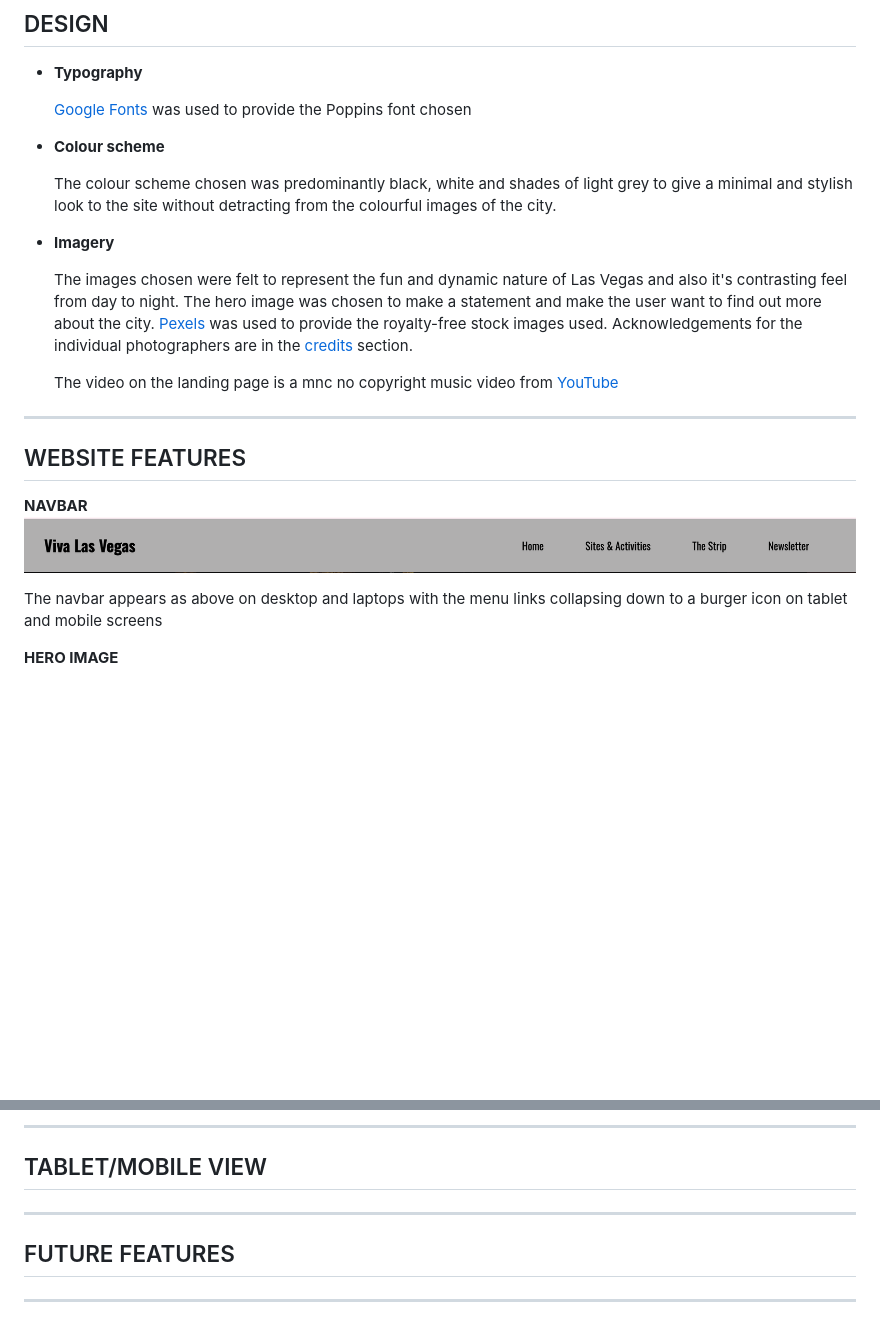
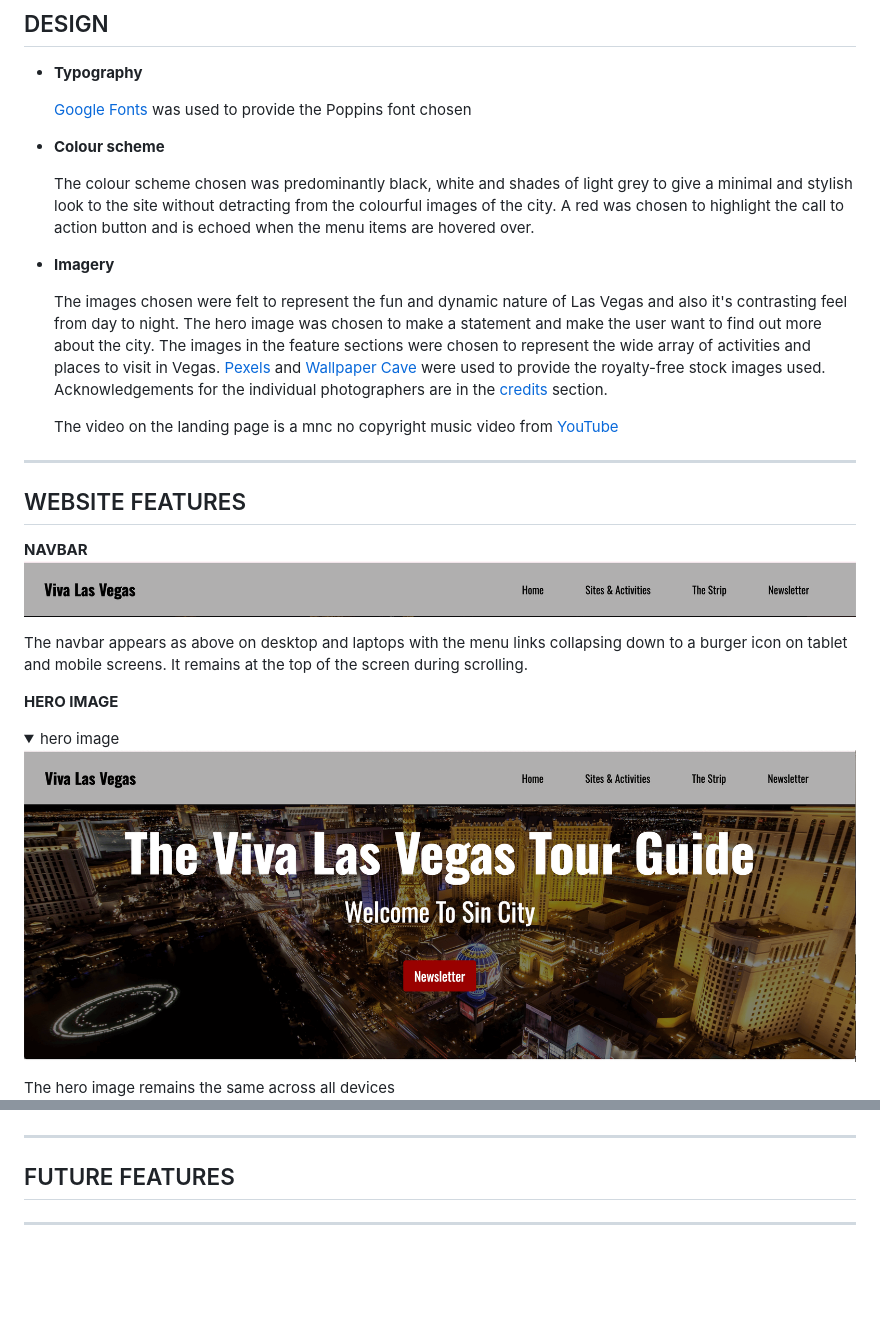
Before and after one commit to JWCurtis94/vivalasvegas, a Markdown page: README.md, 2 parts joined by grey strips. Rendered like a GitHub page; blank space fills up the shorter version.

Commit message:
readme features complete with screenshots

```diff
--- a/README.md
+++ b/README.md
@@ -92,12 +92,13 @@
     [Google Fonts](https://fonts.google.com/) was used to provide the Poppins font chosen
   - **Colour scheme**
 
-    The colour scheme chosen was predominantly black, white and shades of light grey to give a minimal and stylish look to the site without detracting from the colourful images of the city.
+    The colour scheme chosen was predominantly black, white and shades of light grey to give a minimal and stylish look to the site without detracting from the colourful images of the city. A red was chosen to highlight the call to action button and is echoed when the menu items are hovered over.
   - **Imagery**
 
     The images chosen were felt to represent the fun and dynamic nature of Las Vegas and also it's contrasting feel from day to night.
     The hero image was chosen to make a statement and make the user want to find out more about the city.
-    [Pexels](https://www.pexels.com/) was used to provide the royalty-free stock images used. Acknowledgements for the individual photographers are in the [credits](#credits) section.
+    The images in the feature sections were chosen to represent the wide array of activities and places to visit in Vegas.
+    [Pexels](https://www.pexels.com/) and [Wallpaper Cave](https://wallpapercave.com/) were used to provide the royalty-free stock images used. Acknowledgements for the individual photographers are in the [credits](#credits) section.
 
     The video on the landing page is a mnc no copyright music video from [YouTube](https://www.youtube.com/embed/pzO4Au1YN2k?si=fgwEbX2rrtiWhRXX)
 
@@ -109,8 +110,13 @@
   **NAVBAR**
   ![navbar](readme-docs/navbar.png)
 
-  The navbar appears as above on desktop and laptops with the menu links collapsing down to a burger icon on tablet and mobile screens
+  The navbar appears as above on desktop and laptops with the menu links collapsing down to a burger icon on tablet and mobile screens. It remains at the top of the screen during scrolling.
 
   **HERO IMAGE**
+  <details open>
+  <summary>hero image</summary
 
+  ![hero image](readme-docs/hero-image.png)
+  </details>
+  The hero image remains the same across all devices
 
@@ -118,9 +161,6 @@
 
 
 
- ---
-
-## TABLET/MOBILE VIEW
 
 
 
```
Also changed, not shown: other parts of README.md (+38 -1 lines), readme-docs/activities-feature.png (renamed from readme-docs/Activities-feature.png), readme-docs/fly-through.png (added), readme-docs/strip-feature.png (added).
